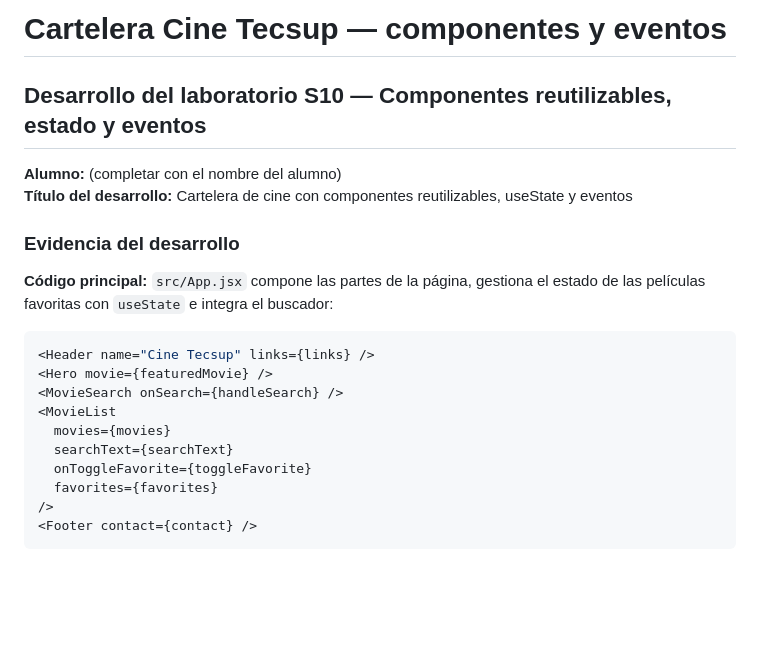
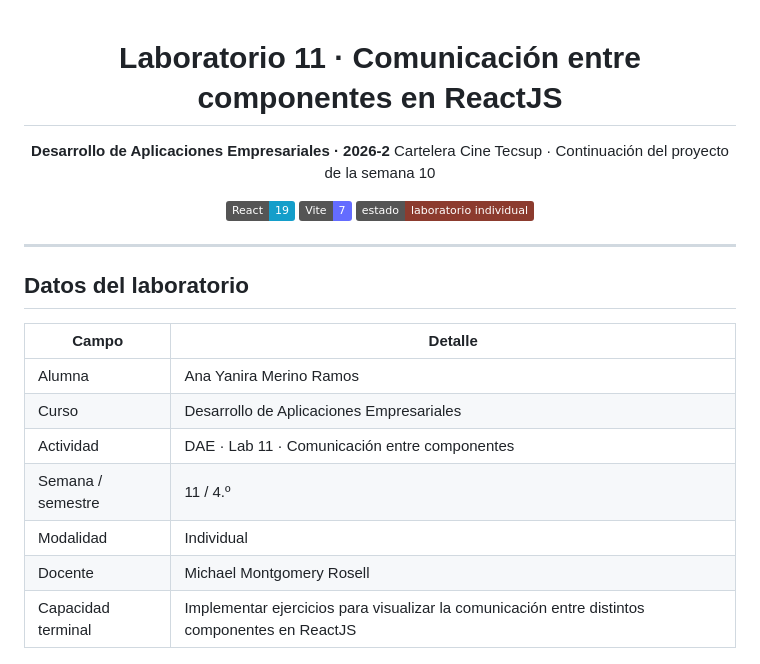
Before and after one commit to ymerino-dev/DAE-4C24A_2026, a Markdown page: semana11/README.md, the part around one of its changes. GitHub-like rendering; badges without logos; blank space fills up the shorter version.

````diff
--- a/semana11/README.md
+++ b/semana11/README.md
@@ -1,22 +1,27 @@
-# Cartelera Cine Tecsup — componentes y eventos
+<div align="center">
 
-## Desarrollo del laboratorio S10 — Componentes reutilizables, estado y eventos
+# Laboratorio 11 · Comunicación entre componentes en ReactJS
 
-**Alumno:** (completar con el nombre del alumno)
-**Título del desarrollo:** Cartelera de cine con componentes reutilizables, useState y eventos
+**Desarrollo de Aplicaciones Empresariales · 2026-2**
+Cartelera Cine Tecsup · Continuación del proyecto de la semana 10
 
-### Evidencia del desarrollo
+![React](https://img.shields.io/badge/React-19-149ECA?logo=react&logoColor=white)
+![Vite](https://img.shields.io/badge/Vite-7-646CFF?logo=vite&logoColor=white)
+![Estado](https://img.shields.io/badge/estado-laboratorio%20individual-8C3B2E)
 
-**Código principal:** `src/App.jsx` compone las partes de la página, gestiona el estado de las películas favoritas con `useState` e integra el buscador:
+</div>
 
-```jsx
-<Header name="Cine Tecsup" links={links} />
-<Hero movie={featuredMovie} />
-<MovieSearch onSearch={handleSearch} />
-<MovieList
-  movies={movies}
-  searchText={searchText}
-  onToggleFavorite={toggleFavorite}
-  favorites={favorites}
-/>
-<Footer contact={contact} />
+---
+
+## Datos del laboratorio
+
+| Campo | Detalle |
+|---|---|
+| Alumna | Ana Yanira Merino Ramos |
+| Curso | Desarrollo de Aplicaciones Empresariales |
+| Actividad | DAE · Lab 11 · Comunicación entre componentes |
+| Semana / semestre | 11 / 4.º |
+| Modalidad | Individual |
+| Docente | Michael Montgomery Rosell |
+| Capacidad terminal | Implementar ejercicios para visualizar la comunicación entre distintos componentes en ReactJS |
+
````
Also changed, not shown: other parts of semana11/README.md (+113 -57 lines), README.md (+1 -1 lines).
